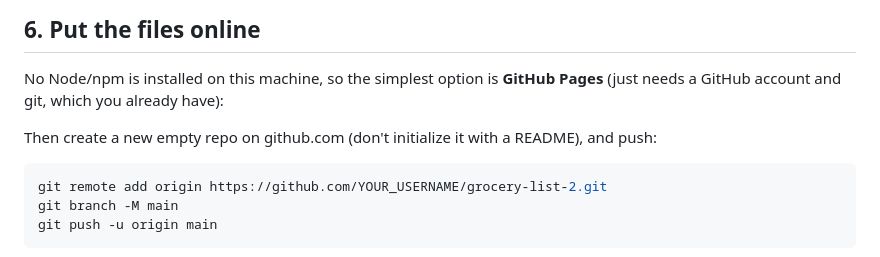
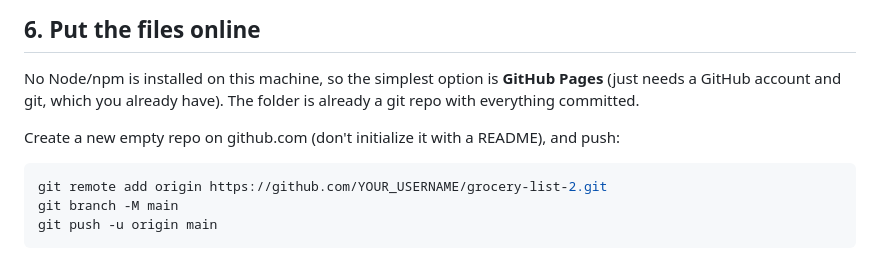
Before and after one commit to pdarlingcph00/grocery-list-mallan, a Markdown page: SETUP.md, the part around the change. GitHub-like rendering.

Commit message:
Update setup steps for pre-initialized repo
Co-Authored-By: Claude Opus 5.5 <noreply@anthropic.com>

````diff
--- a/SETUP.md
+++ b/SETUP.md
@@ -50,10 +50,9 @@ public infrastructure.
 
 No Node/npm is installed on this machine, so the simplest option is
 **GitHub Pages** (just needs a GitHub account and git, which you already
-have):
+have). The folder is already a git repo with everything committed.
 
-
-Then create a new empty repo on github.com (don't initialize it with a
+Create a new empty repo on github.com (don't initialize it with a
 README), and push:
 
 ```bash
````
